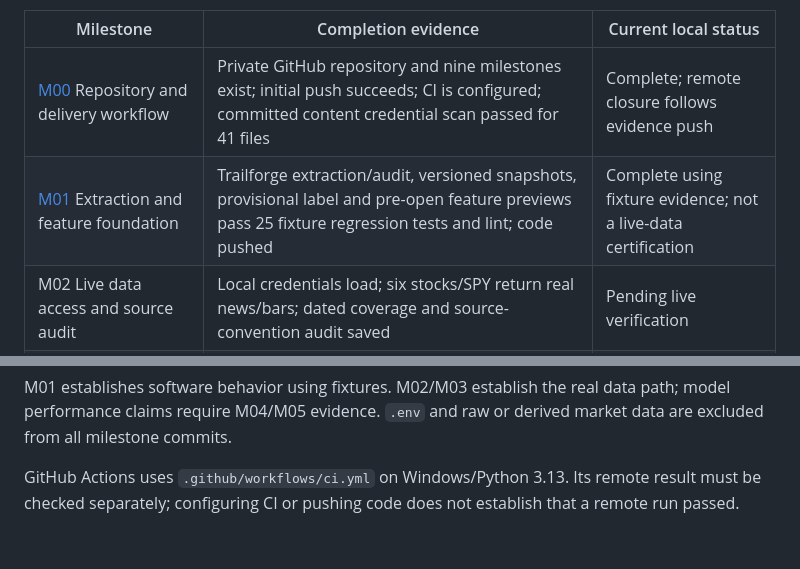
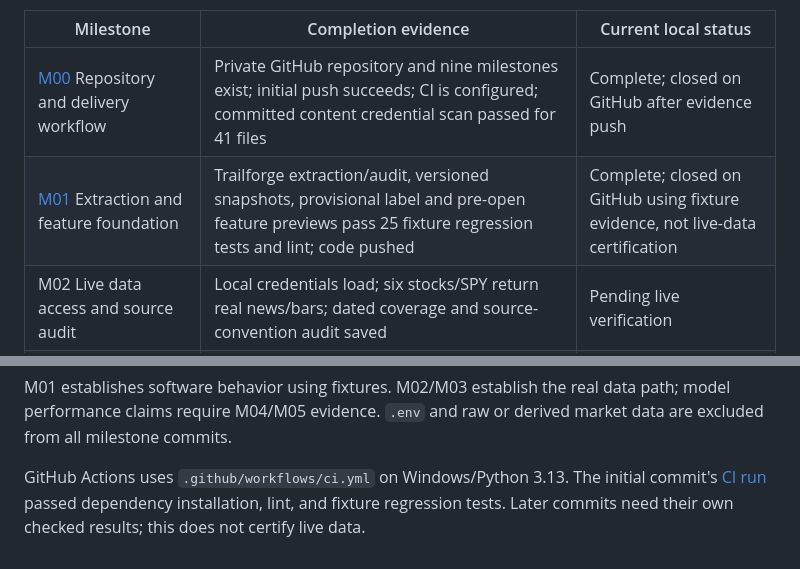
Before and after one commit to codera647/MarketPulse, a Markdown page: doc/MILESTONES.md, 2 parts joined by grey strips. Drawn GitHub-style.

Commit message:
docs: record passing GitHub CI and completed foundation milestones

```diff
--- a/doc/MILESTONES.md
+++ b/doc/MILESTONES.md
@@ -16,8 +16,8 @@ exposed by the connector; Git pushed the existing local history normally.
 
 | Milestone | Completion evidence | Current local status |
 | --- | --- | --- |
-| [M00](https://github.com/codera647/MarketPulse/milestone/1) Repository and delivery workflow | Private GitHub repository and nine milestones exist; initial push succeeds; CI is configured; committed content credential scan passed for 41 files | Complete; remote closure follows evidence push |
-| [M01](https://github.com/codera647/MarketPulse/milestone/2) Extraction and feature foundation | Trailforge extraction/audit, versioned snapshots, provisional label and pre-open feature previews pass 25 fixture regression tests and lint; code pushed | Complete using fixture evidence; not a live-data certification |
+| [M00](https://github.com/codera647/MarketPulse/milestone/1) Repository and delivery workflow | Private GitHub repository and nine milestones exist; initial push succeeds; CI is configured; committed content credential scan passed for 41 files | Complete; closed on GitHub after evidence push |
+| [M01](https://github.com/codera647/MarketPulse/milestone/2) Extraction and feature foundation | Trailforge extraction/audit, versioned snapshots, provisional label and pre-open feature previews pass 25 fixture regression tests and lint; code pushed | Complete; closed on GitHub using fixture evidence, not live-data certification |
 | M02 Live data access and source audit | Local credentials load; six stocks/SPY return real news/bars; dated coverage and source-convention audit saved | Pending live verification |
 | M03 Complete labeled historical dataset | Reproducible backfill, separate outcomes, explicit label threshold and chronological split manifest, complete rows and gap/leakage report | Pending |
 | M04 Majority and price baselines | Training-only preprocessing, reproducible artifacts and matched chronological validation report | Pending |
@@ -36,5 +36,6 @@ data path; model performance claims require M04/M05 evidence. `.env` and raw
 or derived market data are excluded from all milestone commits.
 
 GitHub Actions uses `.github/workflows/ci.yml` on Windows/Python 3.13.
-Its remote result must be checked separately; configuring CI or pushing code
-does not establish that a remote run passed.
+The initial commit's [CI run](https://github.com/codera647/MarketPulse/actions/runs/38035607436)
+passed dependency installation, lint, and fixture regression tests. Later
+commits need their own checked results; this does not certify live data.
```
Also changed, not shown: doc/CHECKPOINT.md (+9 -2 lines).
